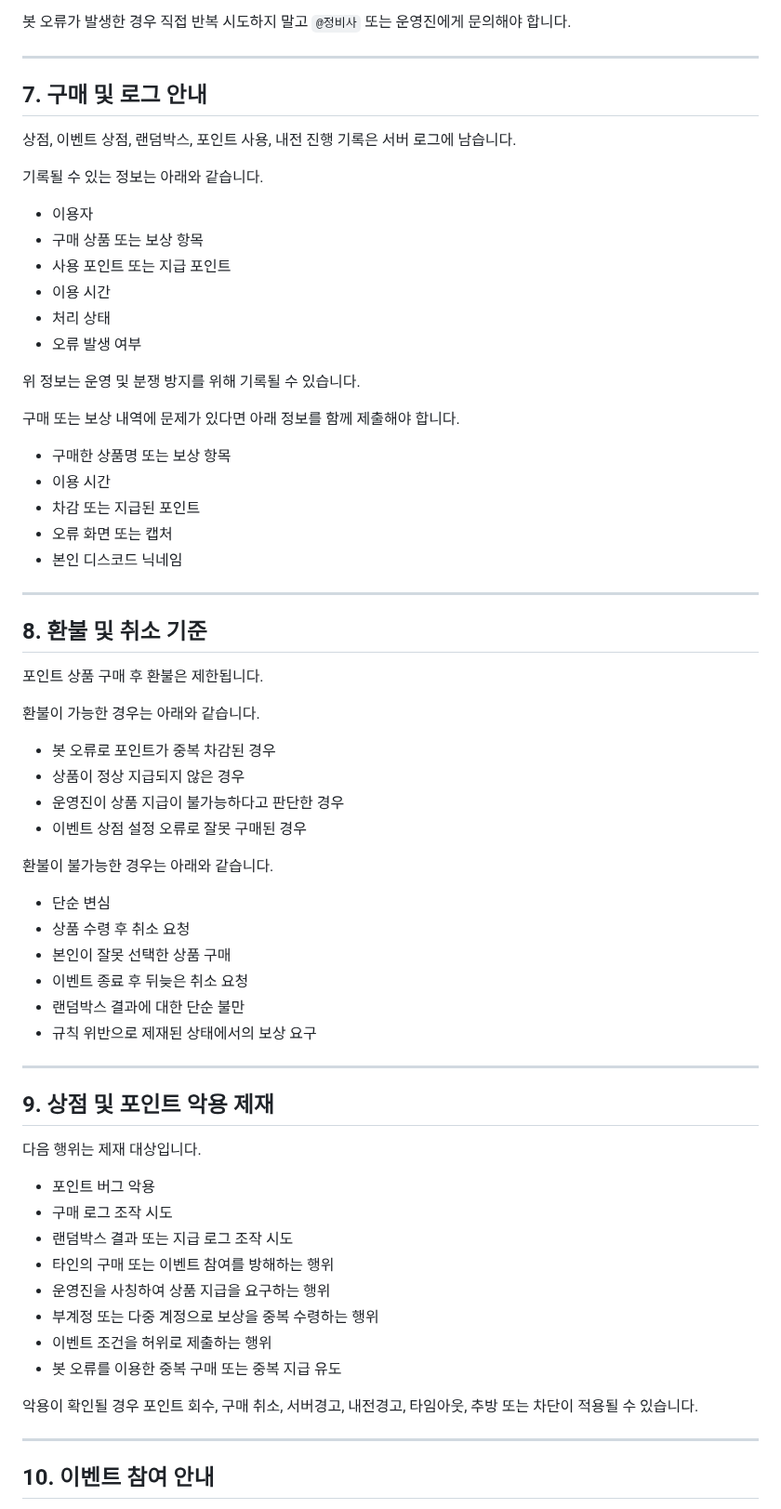
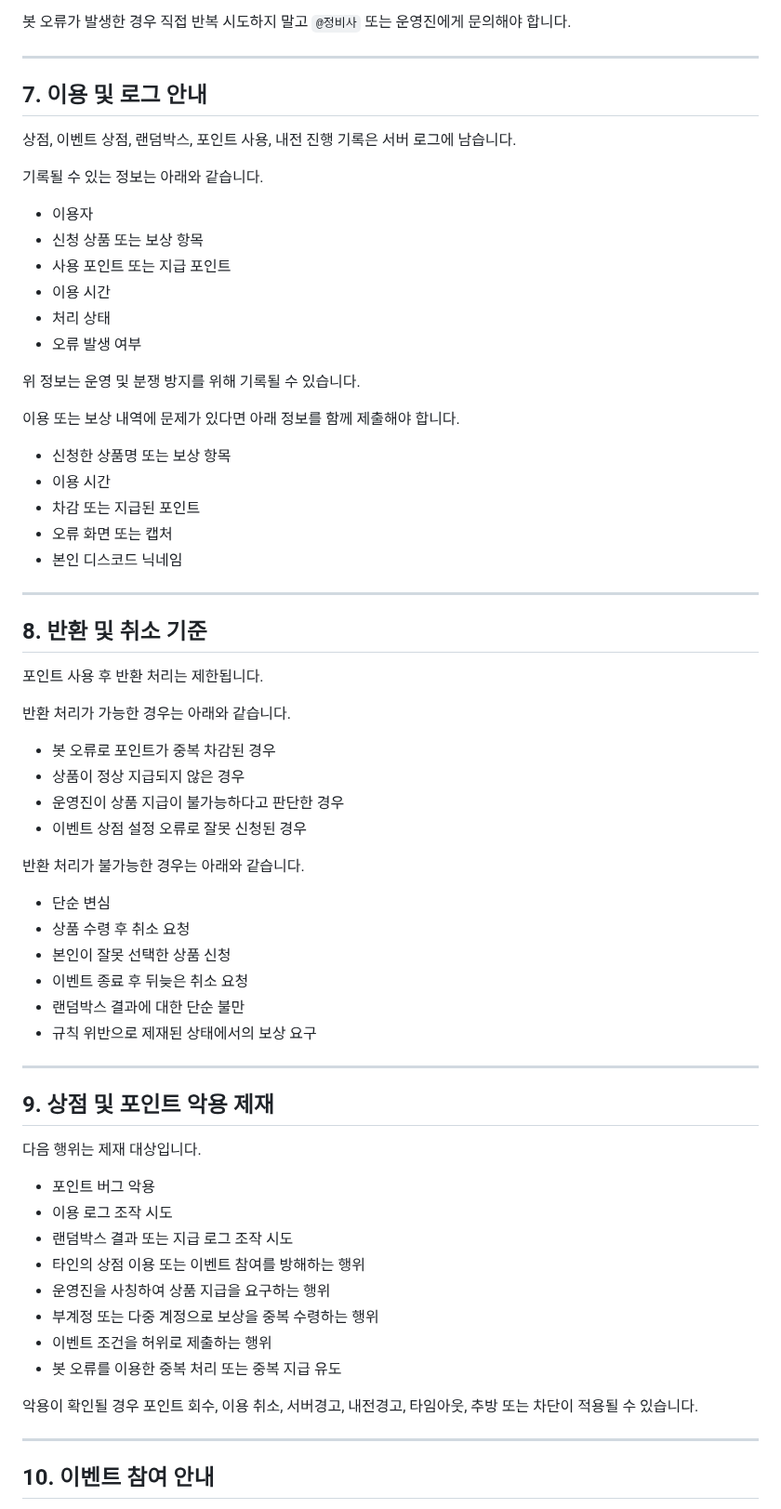
Before and after one commit to ZuriKo83/lolser, a Markdown page: SHOP_AND_POINT_GUIDE.md, the part around one of its changes. Shown at 93% size. Drawn GitHub-style.

```diff
--- a/SHOP_AND_POINT_GUIDE.md
+++ b/SHOP_AND_POINT_GUIDE.md
@@ -96,14 +96,14 @@ LOL AIR 서버는 원활한 운영을 위해 자율 후원을 받을 수 있습
 
 ---
 
-## 7. 구매 및 로그 안내
+## 7. 이용 및 로그 안내
 
 상점, 이벤트 상점, 랜덤박스, 포인트 사용, 내전 진행 기록은 서버 로그에 남습니다.
 
 기록될 수 있는 정보는 아래와 같습니다.
 
 - 이용자
-- 구매 상품 또는 보상 항목
+- 신청 상품 또는 보상 항목
 - 사용 포인트 또는 지급 포인트
 - 이용 시간
 - 처리 상태
@@ -111,9 +111,9 @@ LOL AIR 서버는 원활한 운영을 위해 자율 후원을 받을 수 있습
 
 위 정보는 운영 및 분쟁 방지를 위해 기록될 수 있습니다.
 
-구매 또는 보상 내역에 문제가 있다면 아래 정보를 함께 제출해야 합니다.
+이용 또는 보상 내역에 문제가 있다면 아래 정보를 함께 제출해야 합니다.
 
-- 구매한 상품명 또는 보상 항목
+- 신청한 상품명 또는 보상 항목
 - 이용 시간
 - 차감 또는 지급된 포인트
 - 오류 화면 또는 캡처
@@ -121,22 +121,22 @@ LOL AIR 서버는 원활한 운영을 위해 자율 후원을 받을 수 있습
 
 ---
 
-## 8. 환불 및 취소 기준
+## 8. 반환 및 취소 기준
 
-포인트 상품 구매 후 환불은 제한됩니다.
+포인트 사용 후 반환 처리는 제한됩니다.
 
-환불이 가능한 경우는 아래와 같습니다.
+반환 처리가 가능한 경우는 아래와 같습니다.
 
 - 봇 오류로 포인트가 중복 차감된 경우
 - 상품이 정상 지급되지 않은 경우
 - 운영진이 상품 지급이 불가능하다고 판단한 경우
-- 이벤트 상점 설정 오류로 잘못 구매된 경우
+- 이벤트 상점 설정 오류로 잘못 신청된 경우
 
-환불이 불가능한 경우는 아래와 같습니다.
+반환 처리가 불가능한 경우는 아래와 같습니다.
 
 - 단순 변심
 - 상품 수령 후 취소 요청
-- 본인이 잘못 선택한 상품 구매
+- 본인이 잘못 선택한 상품 신청
 - 이벤트 종료 후 뒤늦은 취소 요청
 - 랜덤박스 결과에 대한 단순 불만
 - 규칙 위반으로 제재된 상태에서의 보상 요구
@@ -148,15 +148,15 @@ LOL AIR 서버는 원활한 운영을 위해 자율 후원을 받을 수 있습
 다음 행위는 제재 대상입니다.
 
 - 포인트 버그 악용
-- 구매 로그 조작 시도
+- 이용 로그 조작 시도
 - 랜덤박스 결과 또는 지급 로그 조작 시도
-- 타인의 구매 또는 이벤트 참여를 방해하는 행위
+- 타인의 상점 이용 또는 이벤트 참여를 방해하는 행위
 - 운영진을 사칭하여 상품 지급을 요구하는 행위
 - 부계정 또는 다중 계정으로 보상을 중복 수령하는 행위
 - 이벤트 조건을 허위로 제출하는 행위
-- 봇 오류를 이용한 중복 구매 또는 중복 지급 유도
+- 봇 오류를 이용한 중복 처리 또는 중복 지급 유도
 
-악용이 확인될 경우 포인트 회수, 구매 취소, 서버경고, 내전경고, 타임아웃, 추방 또는 차단이 적용될 수 있습니다.
+악용이 확인될 경우 포인트 회수, 이용 취소, 서버경고, 내전경고, 타임아웃, 추방 또는 차단이 적용될 수 있습니다.
 
 ---
 
```
Also changed, not shown: other parts of SHOP_AND_POINT_GUIDE.md (+20 -20 lines).
